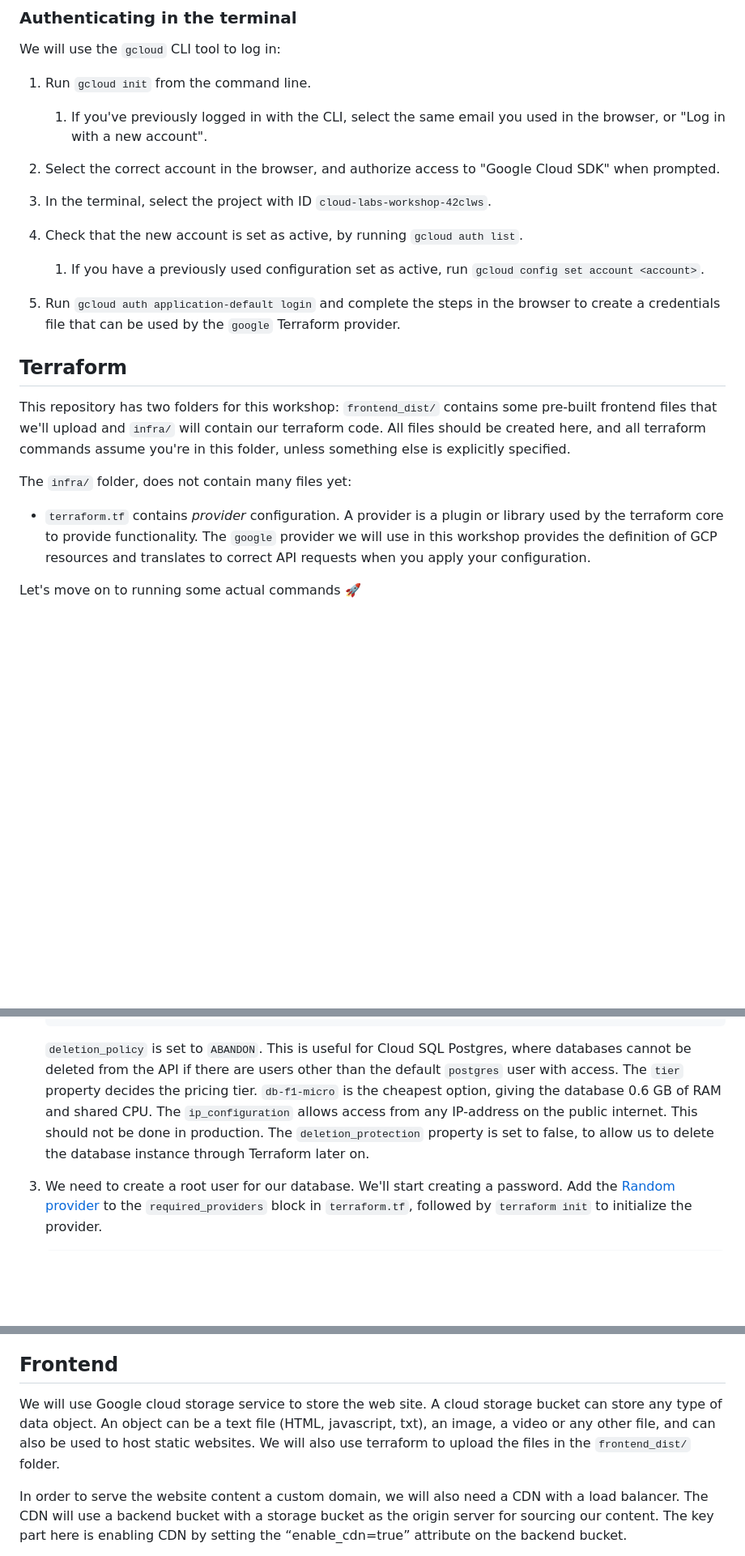
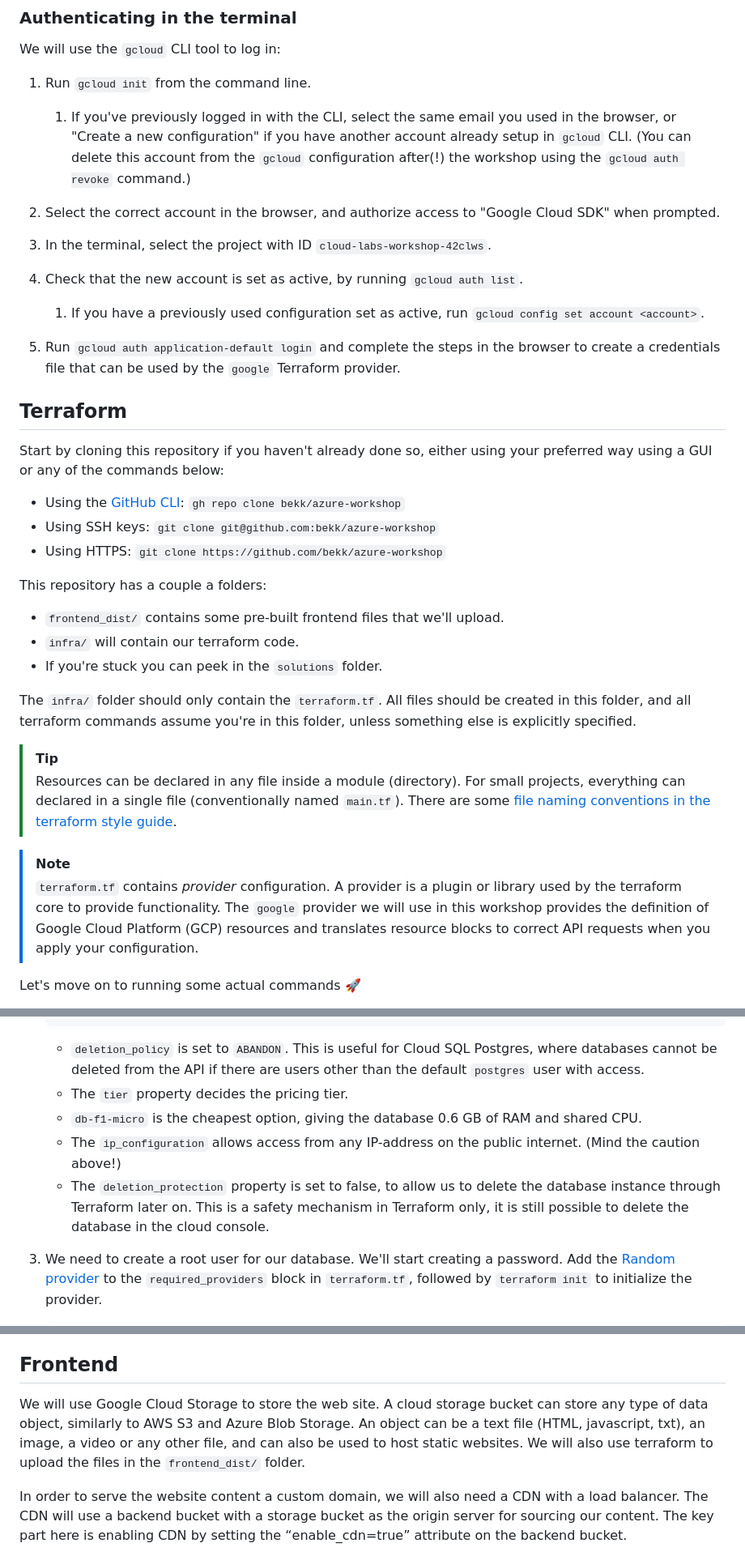
Before and after one commit to bekk/gcp-workshop, a Markdown page: README.md, 3 parts joined by grey strips. Shown at 81% size. GitHub-like rendering; blank space fills up the shorter version.

````diff
--- a/README.md
+++ b/README.md
@@ -41,7 +41,7 @@ We will use the `gcloud` CLI tool to log in:
 
 1. Run `gcloud init` from the command line.
 
-    1. If you've previously logged in with the CLI, select the same email you used in the browser, or "Log in with a new account".
+    1. If you've previously logged in with the CLI, select the same email you used in the browser, or "Create a new configuration" if you have another account already setup in `gcloud` CLI. (You can delete this account from the `gcloud` configuration after(!) the workshop using the `gcloud auth revoke` command.)
 
 2. Select the correct account in the browser, and authorize access to "Google Cloud SDK" when prompted.
 
@@ -55,11 +55,25 @@ We will use the `gcloud` CLI tool to log in:
 
 ## Terraform
 
-This repository has two folders for this workshop: `frontend_dist/` contains some pre-built frontend files that we'll upload and `infra/` will contain our terraform code. All files should be created here, and all terraform commands assume you're in this folder, unless something else is explicitly specified.
+Start by cloning this repository if you haven't already done so, either using your preferred way using a GUI or any of the commands below:
 
-The `infra/` folder, does not contain many files yet:
+* Using the [GitHub CLI](https://cli.github.com): `gh repo clone bekk/azure-workshop`
+* Using SSH keys: `git clone git@github.com:bekk/azure-workshop`
+* Using HTTPS: `git clone https://github.com/bekk/azure-workshop`
 
-* `terraform.tf` contains *provider* configuration. A provider is a plugin or library used by the terraform core to provide functionality. The `google` provider we will use in this workshop provides the definition of GCP resources and translates to correct API requests when you apply your configuration.
+This repository has a couple a folders:
+
+* `frontend_dist/` contains some pre-built frontend files that we'll upload.
+* `infra/` will contain our terraform code.
+* If you're stuck you can peek in the `solutions` folder.
+
+The `infra/` folder should only contain the `terraform.tf`. All files should be created in this folder, and all terraform commands assume you're in this folder, unless something else is explicitly specified.
+
+> [!TIP]
+> Resources can be declared in any file inside a module (directory). For small projects, everything can declared in a single file (conventionally named `main.tf`). There are some [file naming conventions in the terraform style guide](https://developer.hashicorp.com/terraform/language/style#file-names).
+
+> [!NOTE]
+> `terraform.tf` contains *provider* configuration. A provider is a plugin or library used by the terraform core to provide functionality. The `google` provider we will use in this workshop provides the definition of Google Cloud Platform (GCP) resources and translates resource blocks to correct API requests when you apply your configuration.
 
 Let's move on to running some actual commands 🚀
 
@@ -115,7 +137,11 @@ We'll create a PostgreSQL database for our application. Cloud SQL can be used fo
     }
     ```
 
-    `deletion_policy` is set to `ABANDON`. This is useful for Cloud SQL Postgres, where databases cannot be deleted from the API if there are users other than the default `postgres` user with access. The `tier` property decides the pricing tier. `db-f1-micro` is the cheapest option, giving the database 0.6 GB of RAM and shared CPU. The `ip_configuration` allows access from any IP-address on the public internet. This should not be done in production. The `deletion_protection` property is set to false, to allow us to delete the database instance through Terraform later on.
+    * `deletion_policy` is set to `ABANDON`. This is useful for Cloud SQL Postgres, where databases cannot be deleted from the API if there are users other than the default `postgres` user with access.
+    * The `tier` property decides the pricing tier.
+    * `db-f1-micro` is the cheapest option, giving the database 0.6 GB of RAM and shared CPU.
+    * The `ip_configuration` allows access from any IP-address on the public internet. (Mind the caution above!)
+    * The `deletion_protection` property is set to false, to allow us to delete the database instance through Terraform later on. This is a safety mechanism in Terraform only, it is still possible to delete the database in the cloud console.
 
 
 3. We need to create a root user for our database. We'll start creating a password. Add the [Random provider](https://registry.terraform.io/providers/hashicorp/random/latest/docs) to the `required_providers` block in `terraform.tf`, followed by `terraform init` to initialize the provider.
@@ -220,7 +264,7 @@ GCP Cloud run is a fully managed platform for containerized applications. It all
 
 ## Frontend
 
-We will use Google cloud storage service to store the web site. A cloud storage bucket can store any type of data object. An object can be a text file (HTML, javascript, txt), an image, a video or any other file, and can also be used to host static websites. We will also use terraform to upload the files in the `frontend_dist/` folder.
+We will use Google Cloud Storage to store the web site. A cloud storage bucket can store any type of data object, similarly to AWS S3 and Azure Blob Storage. An object can be a text file (HTML, javascript, txt), an image, a video or any other file, and can also be used to host static websites. We will also use terraform to upload the files in the `frontend_dist/` folder.
 
 In order to serve the website content a custom domain, we will also need a CDN with a load balancer. The CDN will use a backend bucket with a storage bucket as the origin server for sourcing our content. The key part here is enabling CDN by setting the “enable_cdn=true” attribute on the backend bucket.
 
````
Also changed, not shown: other parts of README.md (+29 -3 lines).
